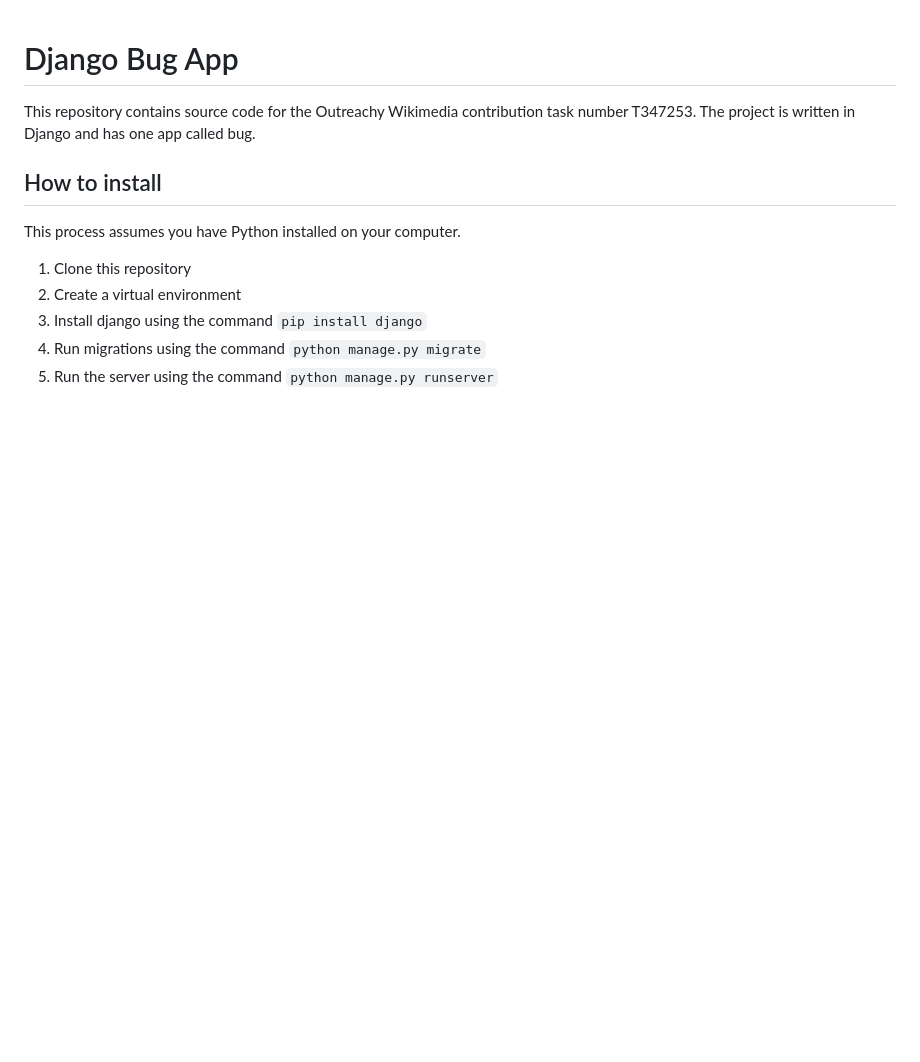
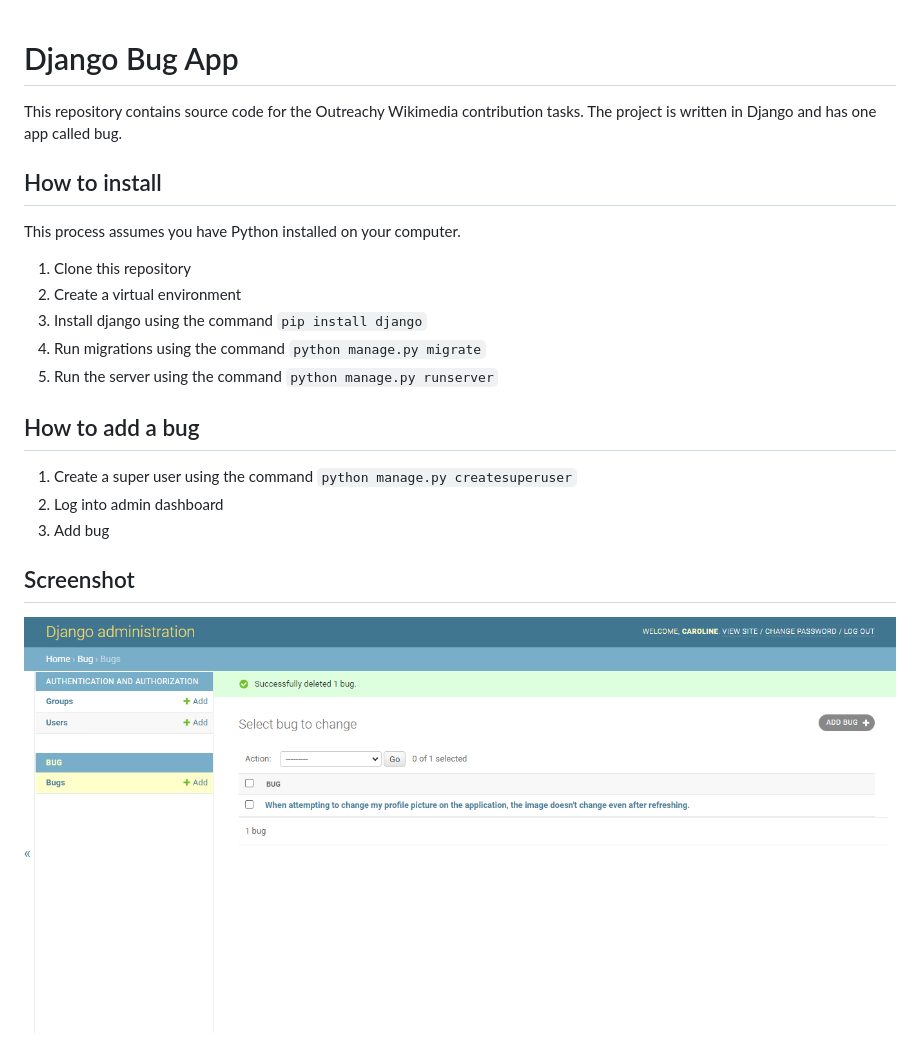
Before and after one commit to CarolineMbabazi/bugapp, a Markdown page: README.md, the part around the change. Rendered like a GitHub page; pictures changed too: assets/bug_app_screenshot.png (added); blank space fills up the shorter version.

Commit message:
Improved documentation

```diff
--- a/README.md
+++ b/README.md
@@ -1,5 +1,5 @@
 # Django Bug App
-This repository contains source code for the Outreachy Wikimedia contribution task number T347253. The project is written in Django and has one app called bug.
+This repository contains source code for the Outreachy Wikimedia contribution tasks. The project is written in Django and has one app called bug.
 
 ## How to install
 This process assumes you have Python installed on your computer.
@@ -9,3 +9,11 @@ This process assumes you have Python installed on your computer.
 3. Install django using the command `pip install django`
 4. Run migrations using the command `python manage.py migrate`
 5. Run the server using the command `python manage.py runserver`
+
+## How to add a bug
+1. Create a super user using the command `python manage.py createsuperuser`
+2. Log into admin dashboard
+3. Add bug
+
+## Screenshot
+![](assets/bug_app_screenshot.png)
```
